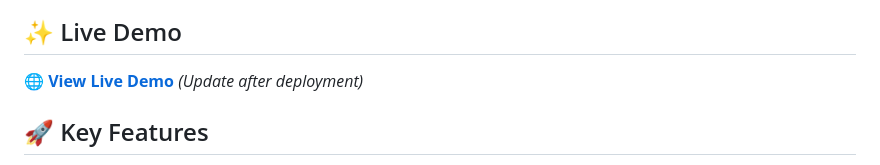
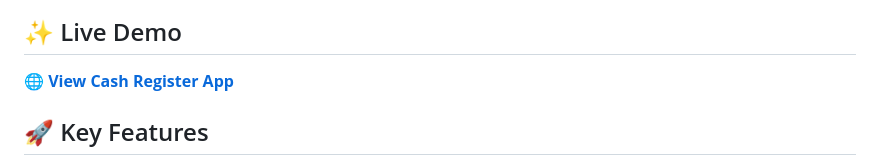
Before and after one commit to Shibam-Code-Pro/cash-register-app-shibam, a Markdown page: README.md, the part around the change. GitHub-like rendering.

Commit message:
Update README.md
A professional cash register application that calculates change for customer purchases with accurate currency breakdown. Features real-time cash drawer display, comprehensive error handling, and support for all standard US currency denominations.

```diff
--- a/README.md
+++ b/README.md
@@ -16,7 +16,7 @@ A professional cash register application that calculates change for customer pur
 
 ## ✨ Live Demo
 
-🌐 **[View Live Demo](https://your-live-demo-link.com)** *(Update after deployment)*
+🌐 **[View Cash Register App](https://cash-register-app-shibam.vercel.app)**
 
 ## 🚀 Key Features
 
```
